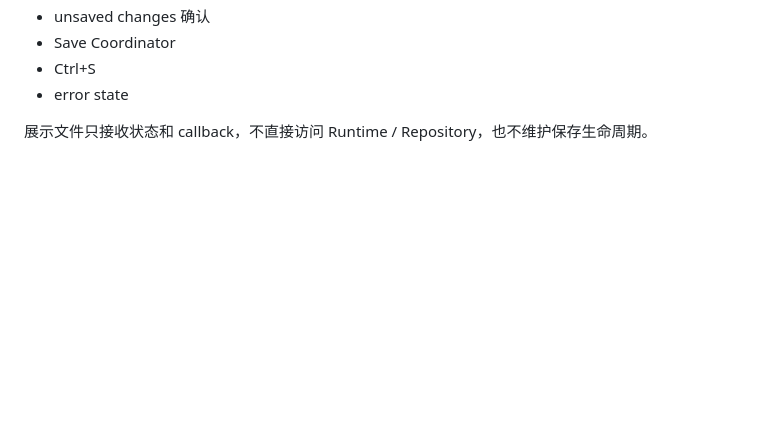
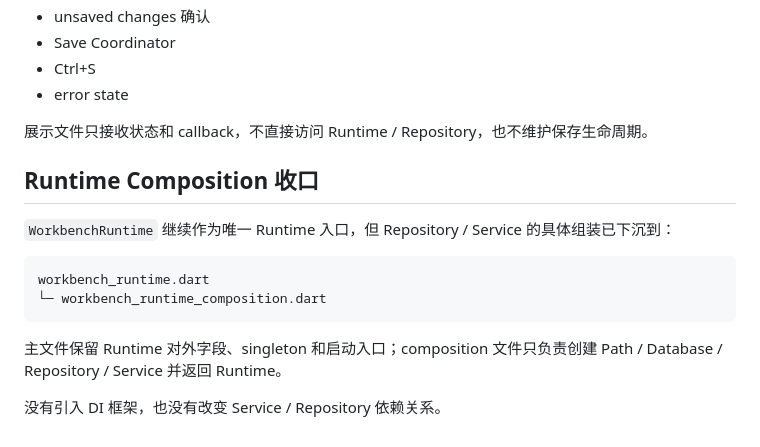
Before and after one commit to dadalili2019/cloud_disk, a Markdown page: docs/personal_workbench/04_TECHNICAL_ARCHITECTURE.md, the part around the change. Rendered like a GitHub page; blank space fills up the shorter version.

Commit message:
docs: document runtime composition boundary

```diff
--- a/docs/personal_workbench/04_TECHNICAL_ARCHITECTURE.md
+++ b/docs/personal_workbench/04_TECHNICAL_ARCHITECTURE.md
@@ -374,3 +374,17 @@ workbench_notes_editor_page.dart
 - error state
 
 展示文件只接收状态和 callback，不直接访问 Runtime / Repository，也不维护保存生命周期。
+
+
+## Runtime Composition 收口
+
+`WorkbenchRuntime` 继续作为唯一 Runtime 入口，但 Repository / Service 的具体组装已下沉到：
+
+~~~text
+workbench_runtime.dart
+└─ workbench_runtime_composition.dart
+~~~
+
+主文件保留 Runtime 对外字段、singleton 和启动入口；composition 文件只负责创建 Path / Database / Repository / Service 并返回 Runtime。
+
+没有引入 DI 框架，也没有改变 Service / Repository 依赖关系。
```
